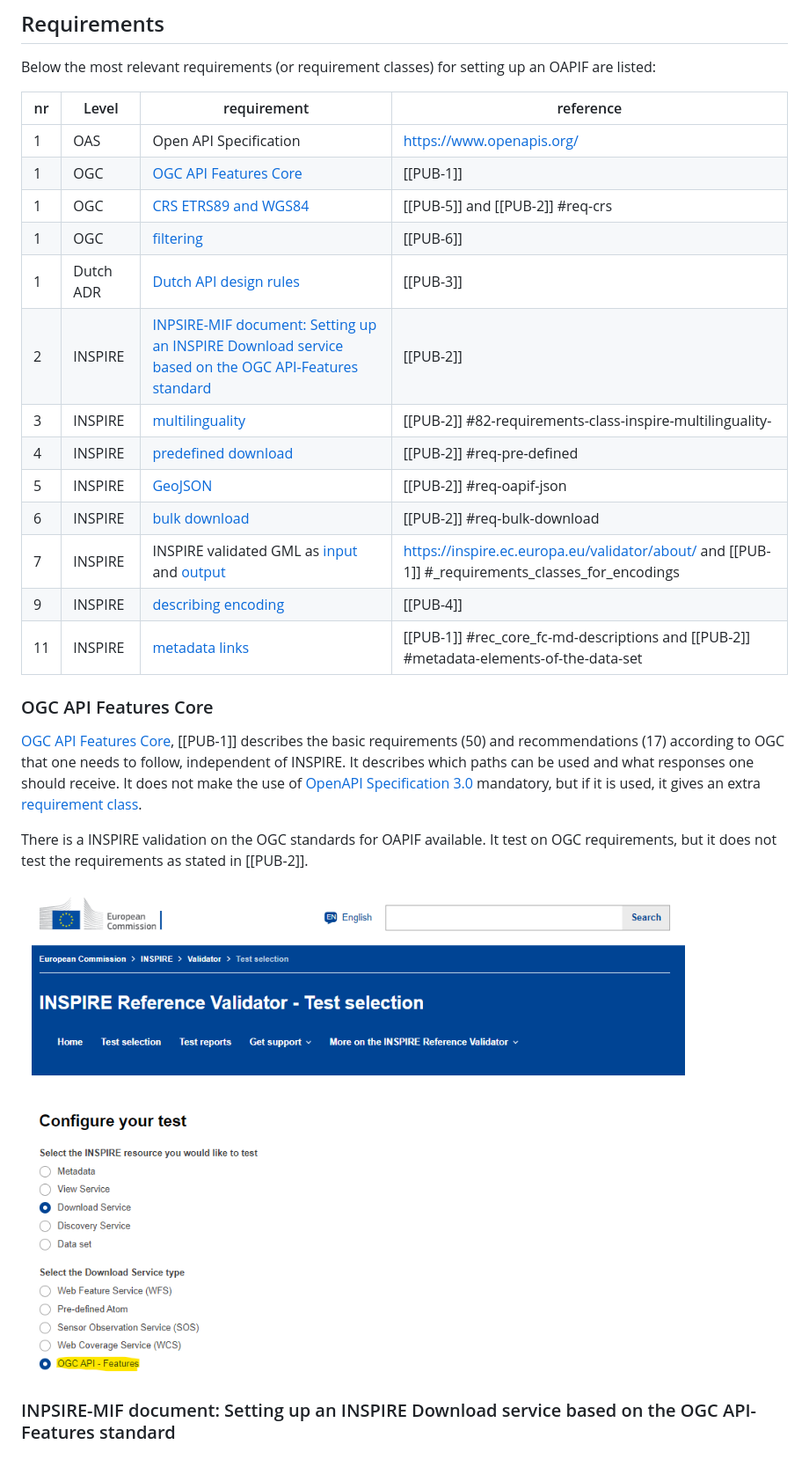
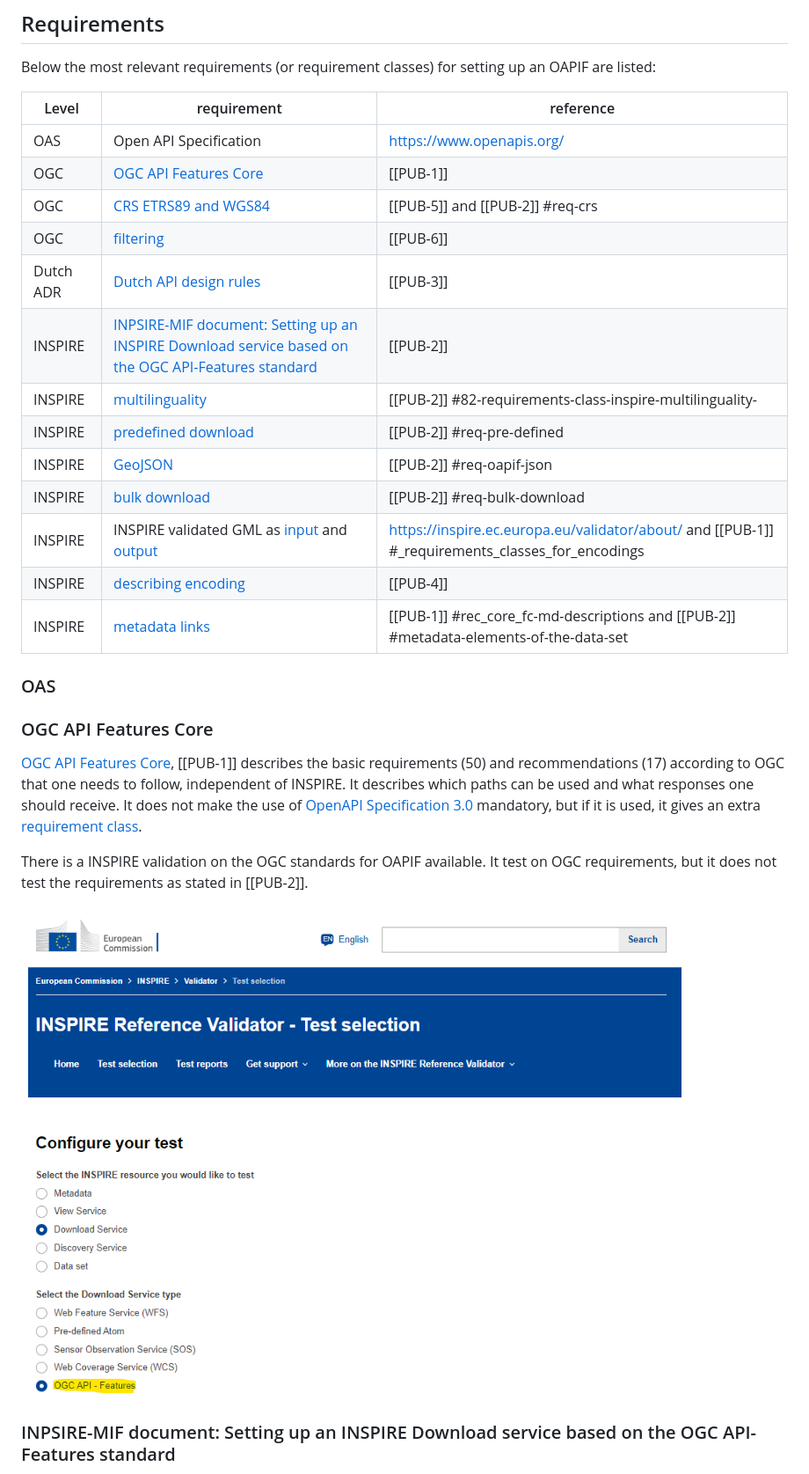
Before and after one commit to Geonovum/ogc-api-features-guideline, a Markdown page: Requirements.md, the part around the change. Shown: that part at 88% size. Rendered like a GitHub page.

```diff
--- a/Requirements.md
+++ b/Requirements.md
@@ -2,21 +2,25 @@
 
 Below the most relevant requirements (or requirement classes) for setting up an OAPIF are listed:
 
-| nr | Level    | requirement | reference |
-|----|----------|-------------|-----------|
-|  1 | OAS      | Open API Specification| https://www.openapis.org/ |
-|  1 | OGC      | [OGC API Features Core](https://docs.opengeospatial.org/is/17-069r4/17-069r4.html) | [[PUB-1]] |
-|  1 | OGC      | [CRS ETRS89 and WGS84](https://github.com/INSPIRE-MIF/gp-ogc-api-features/blob/master/spec/oapif-inspire-download.md#req-crs) | [[PUB-5]] and [[PUB-2]] #req-crs |
-|  1 | OGC      | [filtering](https://docs.ogc.org/DRAFTS/19-079r1.html) | [[PUB-6]] |
-|  1 | Dutch ADR| [Dutch API design rules](https://www.geonovum.nl/over-geonovum/actueel/rest-api-design-rules-op-pas-toe-leg-uit-lijst) | [[PUB-3]] |
-|  2 | INSPIRE  | [INPSIRE-MIF document: Setting up an INSPIRE Download service based on the OGC API-Features standard](https://github.com/INSPIRE-MIF/gp-ogc-api-features/blob/master/spec/oapif-inspire-download.md) | [[PUB-2]] |
-|  3 | INSPIRE  | [multilinguality](https://github.com/INSPIRE-MIF/gp-ogc-api-features/blob/master/spec/oapif-inspire-download.md#82-requirements-class-inspire-multilinguality-) |  [[PUB-2]] #82-requirements-class-inspire-multilinguality- |
-|  4 | INSPIRE  | [predefined download](https://github.com/INSPIRE-MIF/gp-ogc-api-features/blob/master/spec/oapif-inspire-download.md#req-pre-defined) | [[PUB-2]] #req-pre-defined |
-|  5 | INSPIRE  | [GeoJSON](https://github.com/INSPIRE-MIF/gp-ogc-api-features/blob/master/spec/oapif-inspire-download.md#req-oapif-json) | [[PUB-2]] #req-oapif-json |
-|  6 | INSPIRE  | [bulk download](https://github.com/INSPIRE-MIF/gp-ogc-api-features/blob/master/spec/oapif-inspire-download.md#req-bulk-download) | [[PUB-2]] #req-bulk-download  |
-|  7 | INSPIRE  | INSPIRE validated GML as [input](https://inspire.ec.europa.eu/validator/about/) and [output](http://docs.opengeospatial.org/is/17-069r4/17-069r4.html#_requirements_class_geography_markup_language_gml_simple_features_profile_level_2) | https://inspire.ec.europa.eu/validator/about/ and [[PUB-1]] #_requirements_classes_for_encodings |
-|  9 | INSPIRE  | [describing encoding](https://github.com/INSPIRE-MIF/2017.2/blob/master/GeoJSON/geojson-encoding-rule.md#inspire-requirements-for-encoding-rules) | [[PUB-4]] |
-|  11 | INSPIRE	 | [metadata links](https://github.com/INSPIRE-MIF/gp-ogc-api-features/blob/master/spec/oapif-inspire-download.md#metadata-elements-of-the-data-set) | [[PUB-1]] #rec_core_fc-md-descriptions  and  [[PUB-2]] #metadata-elements-of-the-data-set|
+|  Level    | requirement | reference |
+|-----------|-------------|-----------|
+|  OAS      | Open API Specification| https://www.openapis.org/ |
+|  OGC      | [OGC API Features Core](https://docs.opengeospatial.org/is/17-069r4/17-069r4.html) | [[PUB-1]] |
+|  OGC      | [CRS ETRS89 and WGS84](https://github.com/INSPIRE-MIF/gp-ogc-api-features/blob/master/spec/oapif-inspire-download.md#req-crs) | [[PUB-5]] and [[PUB-2]] #req-crs |
+|  OGC      | [filtering](https://docs.ogc.org/DRAFTS/19-079r1.html) | [[PUB-6]] |
+|  Dutch ADR| [Dutch API design rules](https://www.geonovum.nl/over-geonovum/actueel/rest-api-design-rules-op-pas-toe-leg-uit-lijst) | [[PUB-3]] |
+|  INSPIRE  | [INPSIRE-MIF document: Setting up an INSPIRE Download service based on the OGC API-Features standard](https://github.com/INSPIRE-MIF/gp-ogc-api-features/blob/master/spec/oapif-inspire-download.md) | [[PUB-2]] |
+|  INSPIRE  | [multilinguality](https://github.com/INSPIRE-MIF/gp-ogc-api-features/blob/master/spec/oapif-inspire-download.md#82-requirements-class-inspire-multilinguality-) |  [[PUB-2]] #82-requirements-class-inspire-multilinguality- |
+|  INSPIRE  | [predefined download](https://github.com/INSPIRE-MIF/gp-ogc-api-features/blob/master/spec/oapif-inspire-download.md#req-pre-defined) | [[PUB-2]] #req-pre-defined |
+|  INSPIRE  | [GeoJSON](https://github.com/INSPIRE-MIF/gp-ogc-api-features/blob/master/spec/oapif-inspire-download.md#req-oapif-json) | [[PUB-2]] #req-oapif-json |
+|  INSPIRE  | [bulk download](https://github.com/INSPIRE-MIF/gp-ogc-api-features/blob/master/spec/oapif-inspire-download.md#req-bulk-download) | [[PUB-2]] #req-bulk-download  |
+|  INSPIRE  | INSPIRE validated GML as [input](https://inspire.ec.europa.eu/validator/about/) and [output](http://docs.opengeospatial.org/is/17-069r4/17-069r4.html#_requirements_class_geography_markup_language_gml_simple_features_profile_level_2) | https://inspire.ec.europa.eu/validator/about/ and [[PUB-1]] #_requirements_classes_for_encodings |
+|  INSPIRE  | [describing encoding](https://github.com/INSPIRE-MIF/2017.2/blob/master/GeoJSON/geojson-encoding-rule.md#inspire-requirements-for-encoding-rules) | [[PUB-4]] |
+|  INSPIRE	| [metadata links](https://github.com/INSPIRE-MIF/gp-ogc-api-features/blob/master/spec/oapif-inspire-download.md#metadata-elements-of-the-data-set) | [[PUB-1]] #rec_core_fc-md-descriptions and [[PUB-2]] #metadata-elements-of-the-data-set|
+
+### OAS
+
+
 
 ### OGC API Features Core
 
@@ -26,7 +30,7 @@ It does not make the use of [OpenAPI Specification 3.0](https://oai.github.io/Do
 
 There is a INSPIRE validation on the OGC standards for OAPIF available. It test on OGC requirements, but it does not test the requirements as stated in [[PUB-2]].
 
-&nbsp;&nbsp;&nbsp;![INSPIRE Validator](media/INSPIRE_validator_OAPIF.png "Validation on the OGC standards for OAPIF")
+&nbsp;&nbsp;![INSPIRE Validator](media/INSPIRE_validator_OAPIF.png "Validation on the OGC standards for OAPIF")
 
 ### INPSIRE-MIF document: Setting up an INSPIRE Download service based on the OGC API-Features standard
 
```
Also changed, not shown: OAPIF_explained.md (+7 -2 lines), Roadmap.md (+17 -15 lines), media/GIS-example.png (added).
